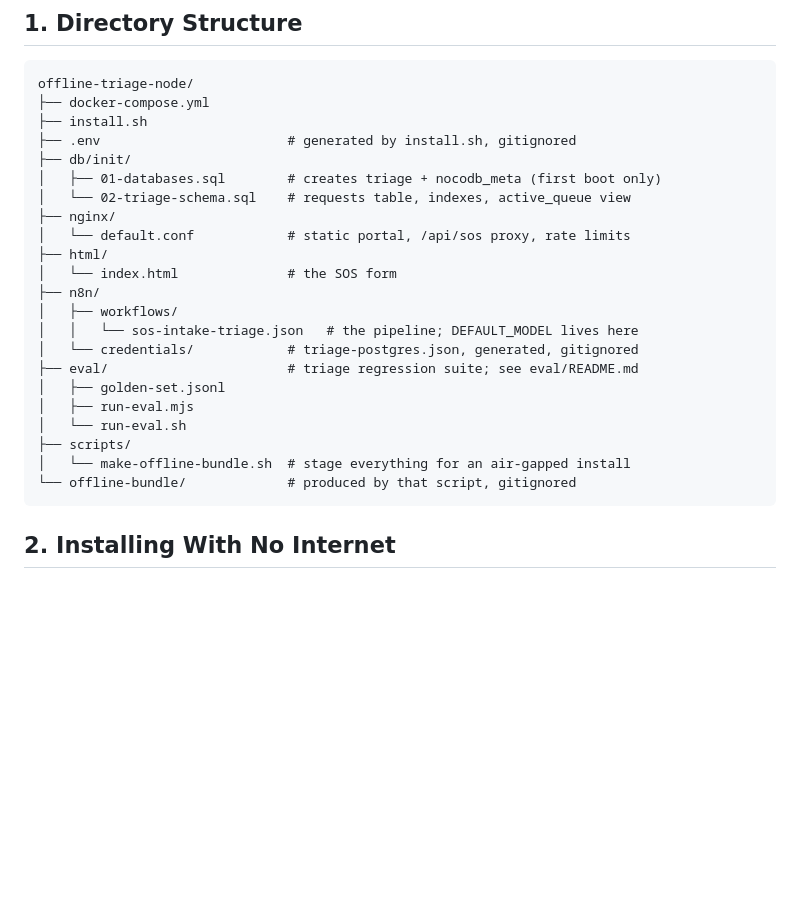
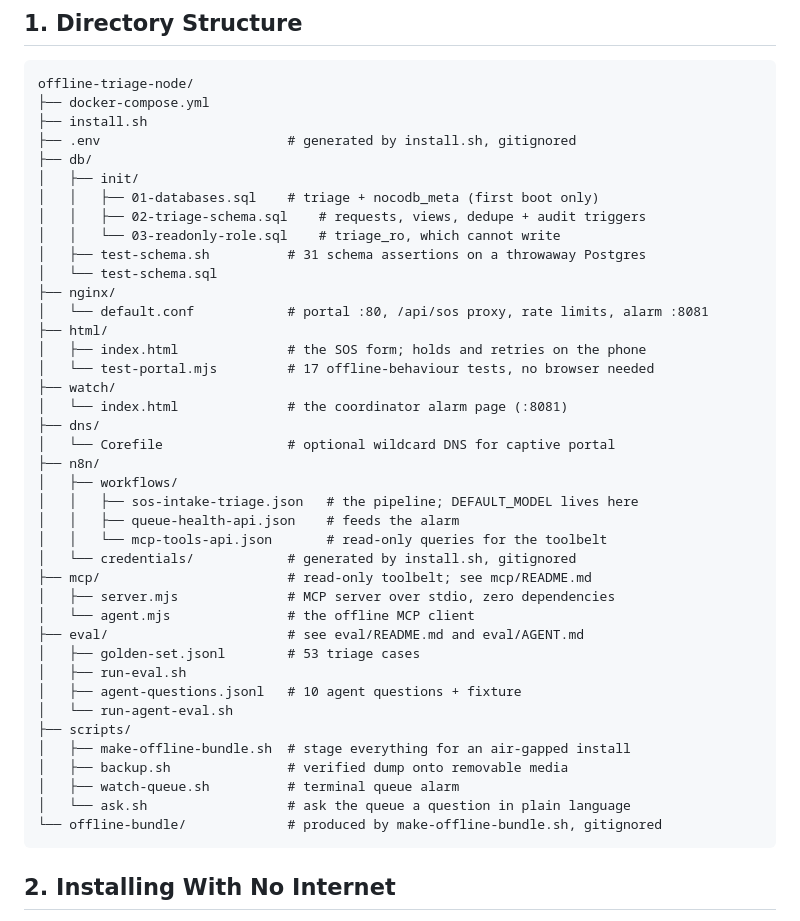
Before and after one commit to marras0914/offline-triage-node, a Markdown page: DEPLOYMENT.md, the part around the change. Drawn GitHub-style; blank space fills up the shorter version.

Commit message:
Docs: reconcile with what is actually built and actually verified
The README roadmap had drifted from the board — three closed issues still
showed unticked, and four issues opened during the work were not listed at
all. DEPLOYMENT's directory tree predated mcp/, watch/, dns/, three test
scripts and three of the four helper scripts.

The Status section now separates what is tested from what is not, because
"the stack deploys and the pipeline runs end to end" was true and
misleading in the same breath. Verified on developer machines: 53 triage
cases, 31 schema assertions, 17 portal tests, 10 agent questions, and a
hardware floor of a 2-core 2017 i5. Not verified: a clean boot on the
target node, captive portal detection on any real phone, the air-gapped
install, VLAN and mesh behaviour, power draw. Stated plainly that no
further desk work substitutes for those.

Roadmap entries now carry what was actually learned rather than the
original intent — that repeats are linked because a household's second
message is usually an escalation, that the offline bundle exists but its
air-gapped install has never been run, that the rate-limit numbers are
still guesses, and that the alarm reaches nobody away from the node.

````diff
--- a/DEPLOYMENT.md
+++ b/DEPLOYMENT.md
@@ -7,24 +7,42 @@ offline-triage-node/
 ├── docker-compose.yml
 ├── install.sh
 ├── .env                        # generated by install.sh, gitignored
-├── db/init/
-│   ├── 01-databases.sql        # creates triage + nocodb_meta (first boot only)
-│   └── 02-triage-schema.sql    # requests table, indexes, active_queue view
+├── db/
+│   ├── init/
+│   │   ├── 01-databases.sql    # triage + nocodb_meta (first boot only)
+│   │   ├── 02-triage-schema.sql    # requests, views, dedupe + audit triggers
+│   │   └── 03-readonly-role.sql    # triage_ro, which cannot write
+│   ├── test-schema.sh          # 31 schema assertions on a throwaway Postgres
+│   └── test-schema.sql
 ├── nginx/
-│   └── default.conf            # static portal, /api/sos proxy, rate limits
+│   └── default.conf            # portal :80, /api/sos proxy, rate limits, alarm :8081
 ├── html/
-│   └── index.html              # the SOS form
+│   ├── index.html              # the SOS form; holds and retries on the phone
+│   └── test-portal.mjs         # 17 offline-behaviour tests, no browser needed
+├── watch/
+│   └── index.html              # the coordinator alarm page (:8081)
+├── dns/
+│   └── Corefile                # optional wildcard DNS for captive portal
 ├── n8n/
 │   ├── workflows/
-│   │   └── sos-intake-triage.json   # the pipeline; DEFAULT_MODEL lives here
-│   └── credentials/            # triage-postgres.json, generated, gitignored
-├── eval/                       # triage regression suite; see eval/README.md
-│   ├── golden-set.jsonl
-│   ├── run-eval.mjs
-│   └── run-eval.sh
+│   │   ├── sos-intake-triage.json   # the pipeline; DEFAULT_MODEL lives here
+│   │   ├── queue-health-api.json    # feeds the alarm
+│   │   └── mcp-tools-api.json       # read-only queries for the toolbelt
+│   └── credentials/            # generated by install.sh, gitignored
+├── mcp/                        # read-only toolbelt; see mcp/README.md
+│   ├── server.mjs              # MCP server over stdio, zero dependencies
+│   └── agent.mjs               # the offline MCP client
+├── eval/                       # see eval/README.md and eval/AGENT.md
+│   ├── golden-set.jsonl        # 53 triage cases
+│   ├── run-eval.sh
+│   ├── agent-questions.jsonl   # 10 agent questions + fixture
+│   └── run-agent-eval.sh
 ├── scripts/
-│   └── make-offline-bundle.sh  # stage everything for an air-gapped install
-└── offline-bundle/             # produced by that script, gitignored
+│   ├── make-offline-bundle.sh  # stage everything for an air-gapped install
+│   ├── backup.sh               # verified dump onto removable media
+│   ├── watch-queue.sh          # terminal queue alarm
+│   └── ask.sh                  # ask the queue a question in plain language
+└── offline-bundle/             # produced by make-offline-bundle.sh, gitignored
 ```
 
 ## 2. Installing With No Internet
````
Also changed, not shown: README.md (+23 -7 lines).
